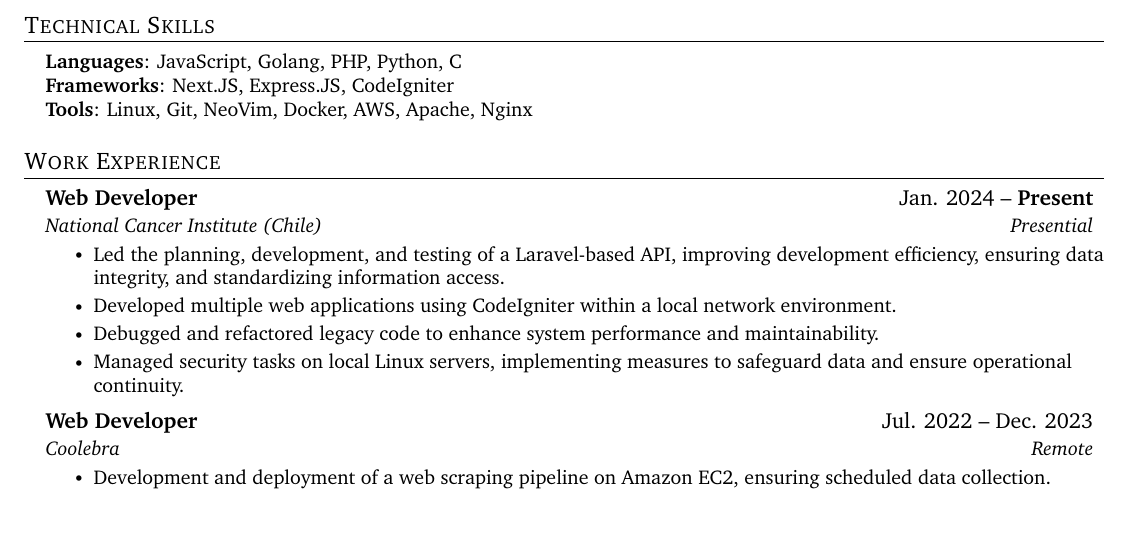
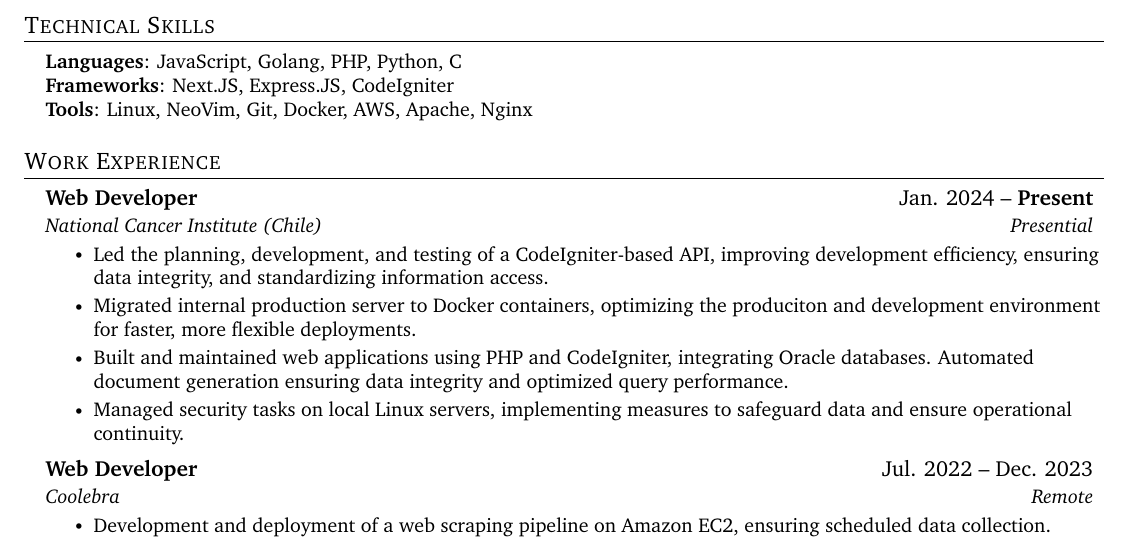
Before and after one commit to FelipeFa6/cv, a LaTeX document (main.tex): part of the page, cut so that both start at the same text. Compiled offline with pdfLaTeX.

Commit message:
Updated CV

```diff
--- a/main.tex
+++ b/main.tex
@@ -117,7 +117,7 @@
 	\small{\item{
 		\textbf{Languages}{: JavaScript, Golang, PHP, Python, C } \\
 		\textbf{Frameworks}{: Next.JS, Express.JS, CodeIgniter } \\
-		\textbf{Tools}{: Linux, Git, NeoVim, Docker, AWS, Apache, Nginx} \\
+		\textbf{Tools}{: Linux, NeoVim, Git, Docker, AWS, Apache, Nginx} \\
 	}}
 \end{itemize}
 
@@ -133,20 +133,23 @@
 
 \resumeItem{
     Led the planning, development, and testing of
-    a Laravel-based API, improving development
+    a CodeIgniter-based API, improving development
     efficiency, ensuring data integrity, and
     standardizing information access.
 }
 
 \resumeItem{
-    Developed multiple web applications using
-    CodeIgniter within a local network
-    environment.
+    Migrated internal production server to Docker
+    containers, optimizing the produciton and
+    development environment for faster, more
+    flexible deployments.
 }
 
 \resumeItem{
-    Debugged and refactored legacy code to enhance
-    system performance and maintainability.
+    Built and maintained web applications using PHP
+    and CodeIgniter, integrating Oracle databases.
+    Automated document generation ensuring data
+    integrity and optimized query performance.
 }
 
 \resumeItem{
```
Also changed, not shown: img/page-1.png, main.pdf.
